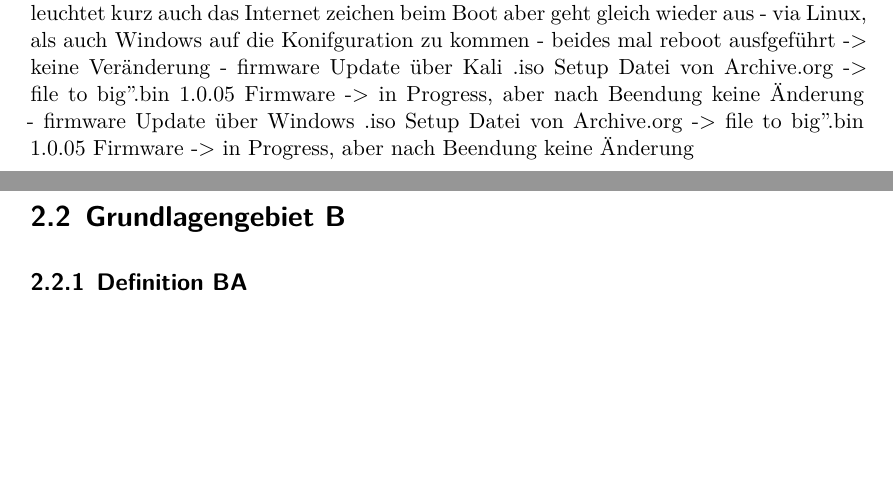
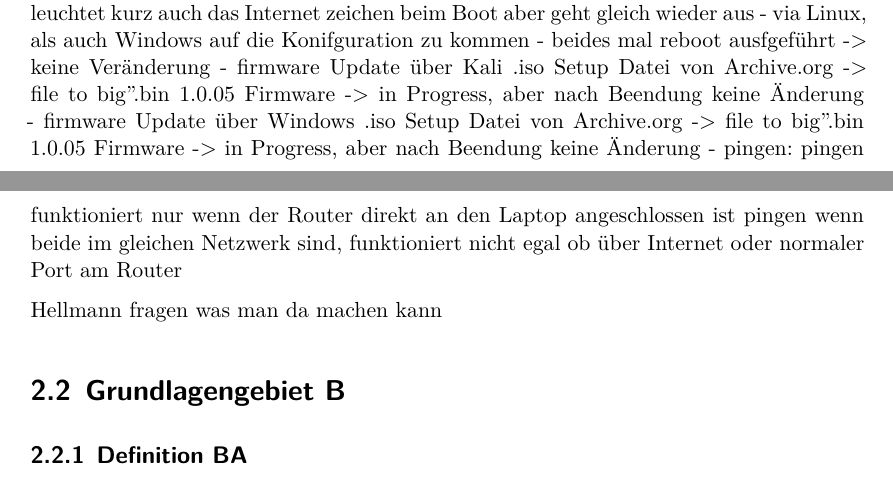
Before and after one commit to JJFresh007/router-schwachstellen_rejo, a LaTeX document (Ausarbeitung.tex): two parts of pages 13 and 14 of 21, joined at a grey line, cut so that both start at the same text, the shorter picture padded with empty space. Compiled offline with XeLaTeX.

Commit message:
notes in 'Definition AB': what steps i have tried, to update the router -> does not work anyway

```diff
--- a/Ausarbeitung.tex
+++ b/Ausarbeitung.tex
@@ -328,7 +328,13 @@
 		.iso Setup Datei von Archive.org -> "file to big"
 		.bin 1.0.05 Firmware -> in Progress, aber nach Beendung keine
 		Änderung
+	- pingen:
+		pingen funktioniert nur wenn der Router direkt an den Laptop
+		angeschlossen ist
+		pingen wenn beide im gleichen Netzwerk sind, funktioniert nicht
+		egal ob über Internet oder normaler Port am Router
 
+	Hellmann fragen was man da machen kann
 	\section{Grundlagengebiet B}
 	\subsection{Definition BA}
 	\subsection{Definition BB}
```
